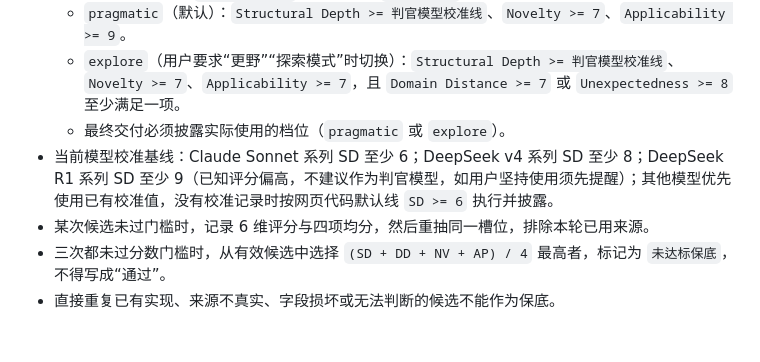
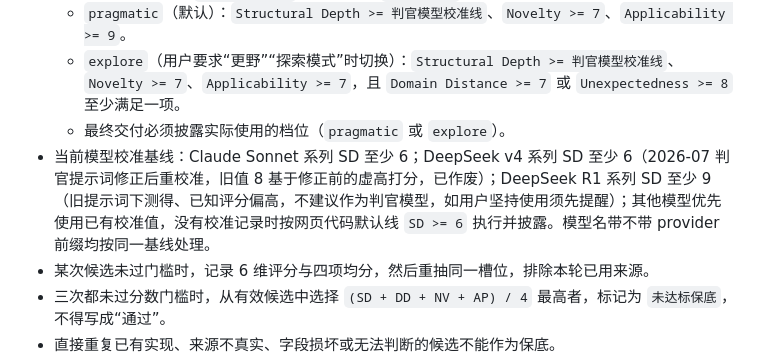
Before and after one commit to liwenyu2002/wildidea, a Markdown page: docs/wildidea-skill.md, the part around the change. Drawn GitHub-style; blank space fills up the shorter version.

Commit message:
Recalibrate deepseek-v4 SD baseline to 6 under fixed judge prompt

```diff
--- a/docs/wildidea-skill.md
+++ b/docs/wildidea-skill.md
@@ -57,7 +57,7 @@ description: "WildIdea v1.3：按网页 v1.4 的 9 槽位、预设卡池、逐
   - `pragmatic`（默认）：`Structural Depth >= 判官模型校准线`、`Novelty >= 7`、`Applicability >= 9`。
   - `explore`（用户要求“更野”“探索模式”时切换）：`Structural Depth >= 判官模型校准线`、`Novelty >= 7`、`Applicability >= 7`，且 `Domain Distance >= 7` 或 `Unexpectedness >= 8` 至少满足一项。
   - 最终交付必须披露实际使用的档位（`pragmatic` 或 `explore`）。
-- 当前模型校准基线：Claude Sonnet 系列 SD 至少 6；DeepSeek v4 系列 SD 至少 8；DeepSeek R1 系列 SD 至少 9（已知评分偏高，不建议作为判官模型，如用户坚持使用须先提醒）；其他模型优先使用已有校准值，没有校准记录时按网页代码默认线 `SD >= 6` 执行并披露。
+- 当前模型校准基线：Claude Sonnet 系列 SD 至少 6；DeepSeek v4 系列 SD 至少 6（2026-07 判官提示词修正后重校准，旧值 8 基于修正前的虚高打分，已作废）；DeepSeek R1 系列 SD 至少 9（旧提示词下测得、已知评分偏高，不建议作为判官模型，如用户坚持使用须先提醒）；其他模型优先使用已有校准值，没有校准记录时按网页代码默认线 `SD >= 6` 执行并披露。模型名带不带 provider 前缀均按同一基线处理。
 - 某次候选未过门槛时，记录 6 维评分与四项均分，然后重抽同一槽位，排除本轮已用来源。
 - 三次都未过分数门槛时，从有效候选中选择 `(SD + DD + NV + AP) / 4` 最高者，标记为 `未达标保底`，不得写成“通过”。
 - 直接重复已有实现、来源不真实、字段损坏或无法判断的候选不能作为保底。
```
Also changed, not shown: 1 other file.
